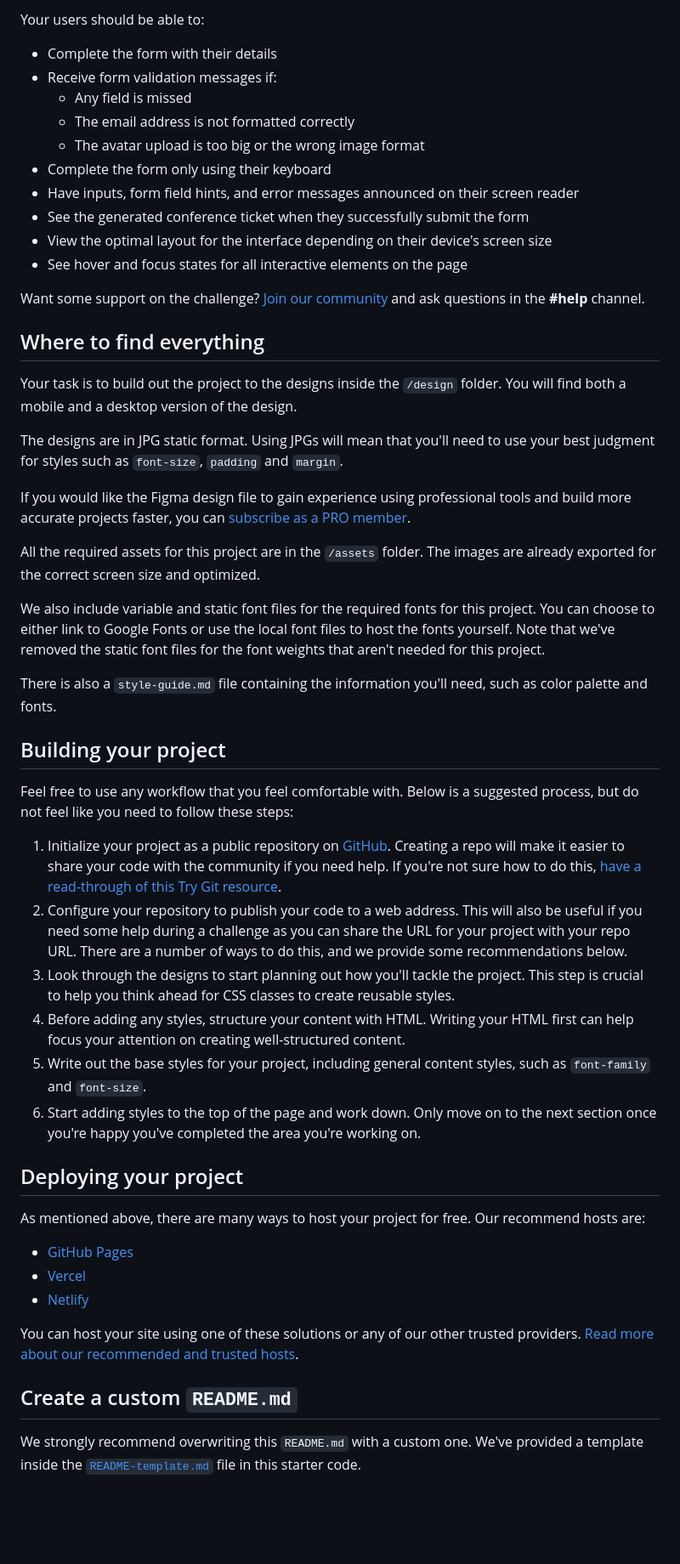
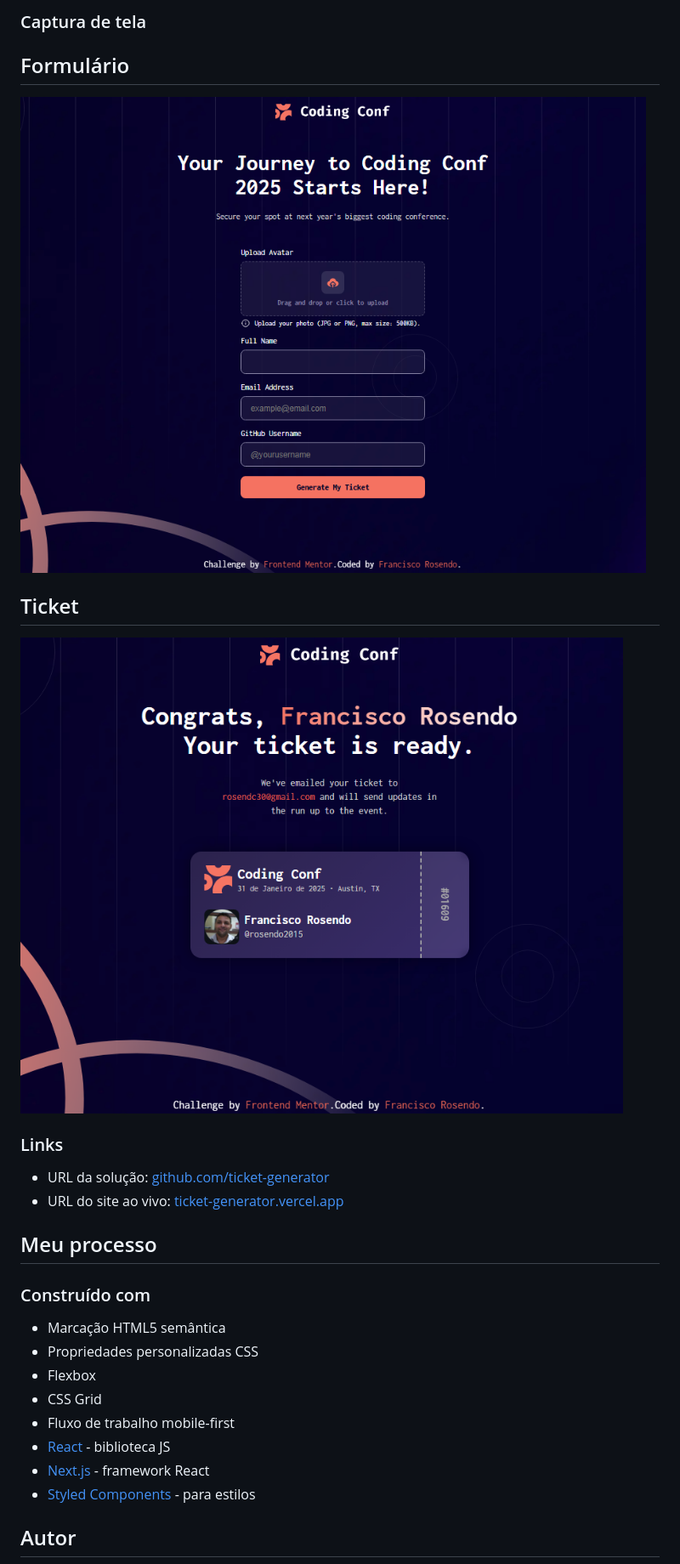
Before and after one commit to rosendo2015/ticket-generator, a Markdown page: README.md, the part around the change printed below. Shown: that part at 85% size. Drawn GitHub-style; pictures changed too: github/formulário.png (added), github/ticket.png (added); blank space fills up the shorter version.

```diff
--- a/README.md
+++ b/README.md
@@ -18,55 +48,28 @@ You can use any tools you like to help you complete the challenge. So if you've
 
-Your users should be able to:
+### Captura de tela
+## Formulário
+![](./github/formulário.png)
 
-- Complete the form with their details
-- Receive form validation messages if:
-  - Any field is missed
-  - The email address is not formatted correctly
-  - The avatar upload is too big or the wrong image format
-- Complete the form only using their keyboard
-- Have inputs, form field hints, and error messages announced on their screen reader
-- See the generated conference ticket when they successfully submit the form
-- View the optimal layout for the interface depending on their device's screen size
-- See hover and focus states for all interactive elements on the page
+## Ticket
+![](./github/ticket.png)
 
-Want some support on the challenge? [Join our community](https://www.frontendmentor.io/community) and ask questions in the **#help** channel.
+### Links
 
-## Where to find everything
+- URL da solução: [github.com/ticket-generator](https://github.com/rosendo2015/ticket-generator)
+- URL do site ao vivo: [ticket-generator.vercel.app](https://ticket-generator-eight-ebon.vercel.app/)
 
-Your task is to build out the project to the designs inside the `/design` folder. You will find both a mobile and a desktop version of the design.
+## Meu processo
 
-The designs are in JPG static format. Using JPGs will mean that you'll need to use your best judgment for styles such as `font-size`, `padding` and `margin`.
+### Construído com
 
-If you would like the Figma design file to gain experience using professional tools and build more accurate projects faster, you can [subscribe as a PRO member](https://www.frontendmentor.io/pro).
+- Marcação HTML5 semântica
+- Propriedades personalizadas CSS
+- Flexbox
+- CSS Grid
+- Fluxo de trabalho mobile-first
+- [React](https://reactjs.org/) - biblioteca JS
+- [Next.js](https://nextjs.org/) - framework React
+- [Styled Components](https://styled-components.com/) - para estilos
 
-All the required assets for this project are in the `/assets` folder. The images are already exported for the correct screen size and optimized.
+## Autor
 
-We also include variable and static font files for the required fonts for this project. You can choose to either link to Google Fonts or use the local font files to host the fonts yourself. Note that we've removed the static font files for the font weights that aren't needed for this project.
-
-There is also a `style-guide.md` file containing the information you'll need, such as color palette and fonts.
-
-## Building your project
-
-Feel free to use any workflow that you feel comfortable with. Below is a suggested process, but do not feel like you need to follow these steps:
-
-1. Initialize your project as a public repository on [GitHub](https://github.com/). Creating a repo will make it easier to share your code with the community if you need help. If you're not sure how to do this, [have a read-through of this Try Git resource](https://try.github.io/).
-2. Configure your repository to publish your code to a web address. This will also be useful if you need some help during a challenge as you can share the URL for your project with your repo URL. There are a number of ways to do this, and we provide some recommendations below.
-3. Look through the designs to start planning out how you'll tackle the project. This step is crucial to help you think ahead for CSS classes to create reusable styles.
-4. Before adding any styles, structure your content with HTML. Writing your HTML first can help focus your attention on creating well-structured content.
-5. Write out the base styles for your project, including general content styles, such as `font-family` and `font-size`.
-6. Start adding styles to the top of the page and work down. Only move on to the next section once you're happy you've completed the area you're working on.
-
-## Deploying your project
-
-As mentioned above, there are many ways to host your project for free. Our recommend hosts are:
-
-- [GitHub Pages](https://pages.github.com/)
-- [Vercel](https://vercel.com/)
-- [Netlify](https://www.netlify.com/)
-
-You can host your site using one of these solutions or any of our other trusted providers. [Read more about our recommended and trusted hosts](https://medium.com/frontend-mentor/frontend-mentor-trusted-hosting-providers-bf000dfebe).
-
-## Create a custom `README.md`
-
-We strongly recommend overwriting this `README.md` with a custom one. We've provided a template inside the [`README-template.md`](./README-template.md) file in this starter code.
-
```
Also changed, not shown: other parts of README.md (+42 -39 lines), github/preview.jpg (renamed from preview.jpg), 1 other file.
